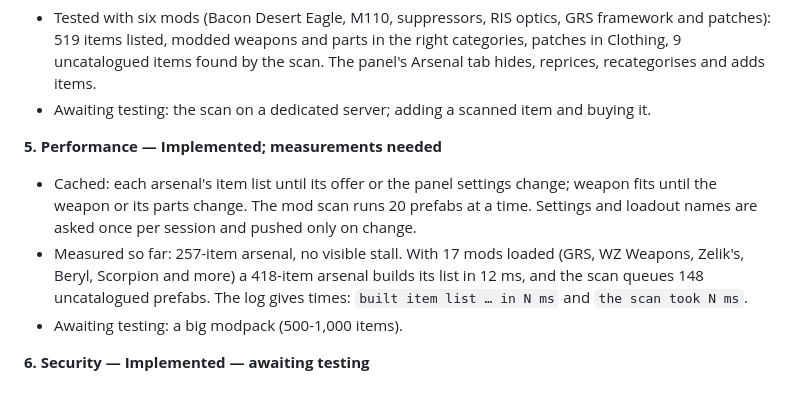
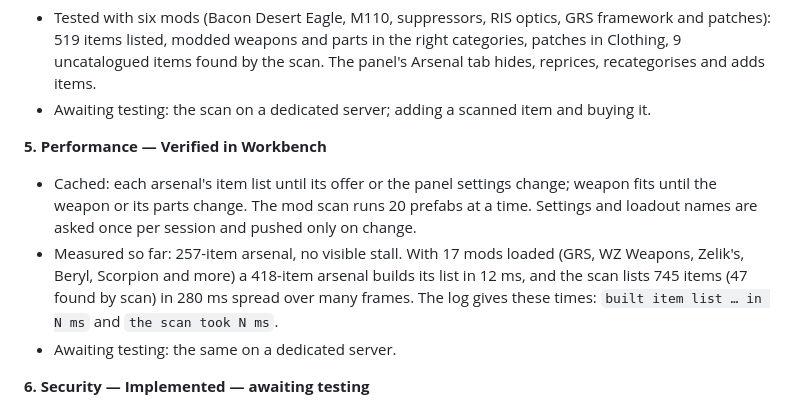
Before and after one commit to doyler34/test-bot, a Markdown page: mod/OYB_Arsenal/README.md, the part around the change. Rendered like a GitHub page.

Commit message:
Record the big-modpack scan time; performance verified in Workbench
Co-Authored-By: Claude Opus 5.5 <noreply@anthropic.com>
Claude-Session: https://claude.ai/code/session_014QwZ4sE3EA7v7VicMjY9n1

```diff
--- a/mod/OYB_Arsenal/README.md
+++ b/mod/OYB_Arsenal/README.md
@@ -169,16 +169,17 @@ server or with a controller yet.
 - Awaiting testing: the scan on a dedicated server; adding a scanned item
   and buying it.
 
-**5. Performance — Implemented; measurements needed**
+**5. Performance — Verified in Workbench**
 - Cached: each arsenal's item list until its offer or the panel settings
   change; weapon fits until the weapon or its parts change. The mod scan
   runs 20 prefabs at a time. Settings and loadout names are asked once per
   session and pushed only on change.
 - Measured so far: 257-item arsenal, no visible stall. With 17 mods loaded
   (GRS, WZ Weapons, Zelik's, Beryl, Scorpion and more) a 418-item arsenal
-  builds its list in 12 ms, and the scan queues 148 uncatalogued prefabs.
-  The log gives times: `built item list … in N ms` and `the scan took N ms`.
-- Awaiting testing: a big modpack (500-1,000 items).
+  builds its list in 12 ms, and the scan lists 745 items (47 found by scan)
+  in 280 ms spread over many frames. The log gives these times:
+  `built item list … in N ms` and `the scan took N ms`.
+- Awaiting testing: the same on a dedicated server.
 
 **6. Security — Implemented — awaiting testing**
 - Every item, fit, swap and refund goes through the game's own arsenal
```
